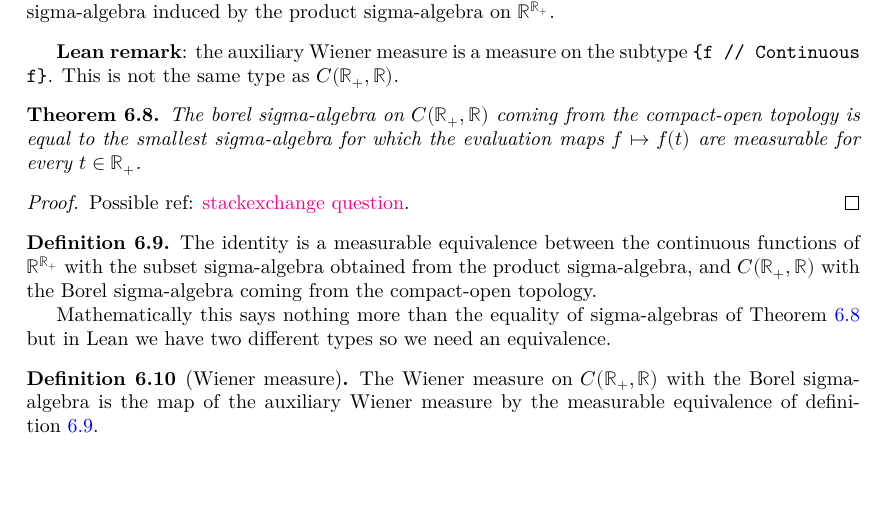
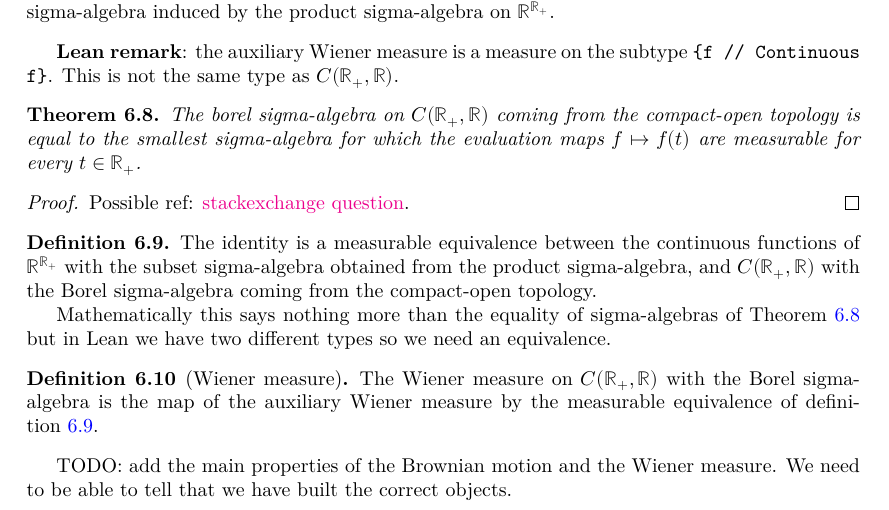
Before and after one commit to RemyDegenne/brownian-motion, a LaTeX thesis (blueprint/src/print.tex, which reads blueprint/src/chapters/brownian.tex): part of page 31 of 32, cut so that both start at the same text, the shorter picture padded with empty space. Compiled offline with XeLaTeX.

Commit message:
add todo

```diff
--- a/blueprint/src/chapters/brownian.tex
+++ b/blueprint/src/chapters/brownian.tex
@@ -118,3 +118,7 @@ Mathematically this says nothing more than the equality of sigma-algebras of The
   \lean{ProbabilityTheory.wienerMeasure}
 The Wiener measure on $C(\mathbb{R}_+, \mathbb{R})$ with the Borel sigma-algebra is the map of the auxiliary Wiener measure by the measurable equivalence of definition~\ref{def:MeasurableEquiv.continuousMap}.
 \end{definition}
+
+
+TODO: add the main properties of the Brownian motion and the Wiener measure.
+We need to be able to tell that we have built the correct objects.
```
